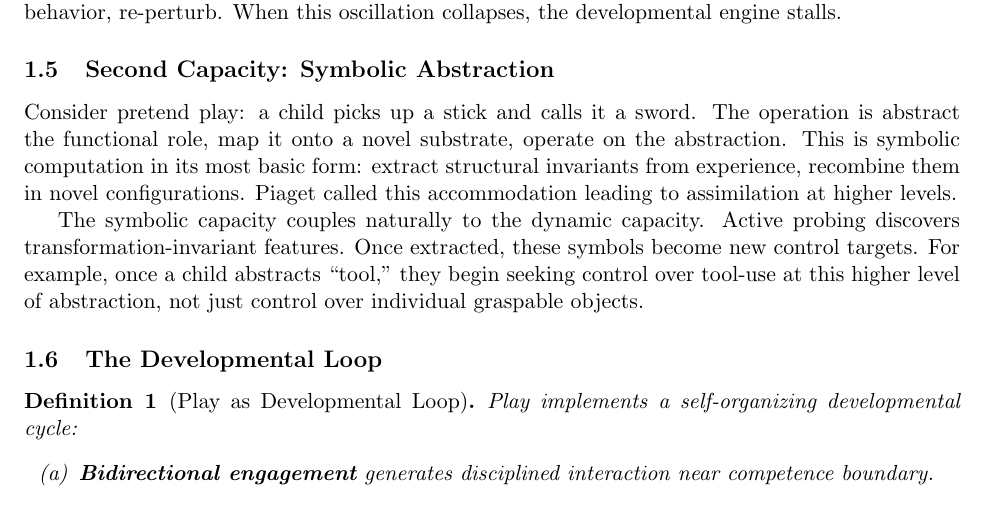
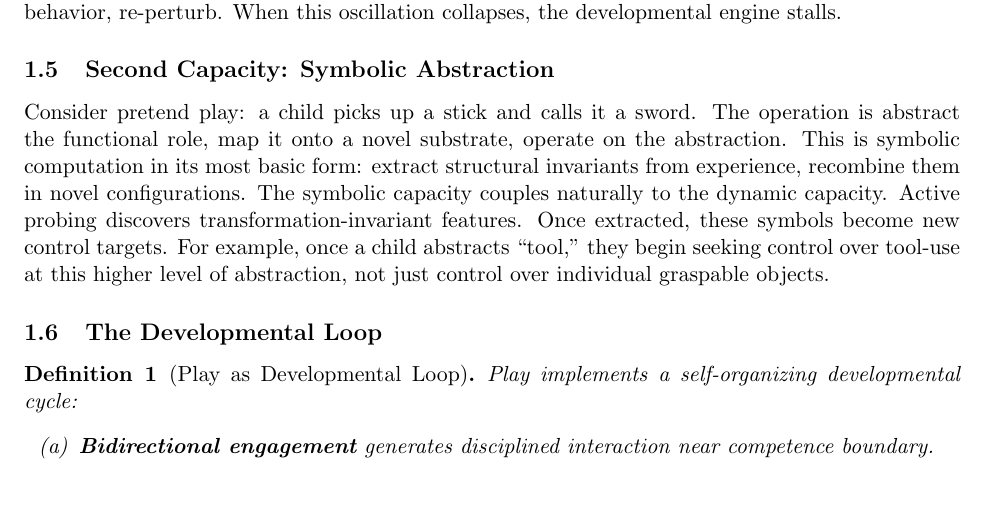
Before and after one commit to earnestkotacarr/Vital_Philosophy_Paper, a LaTeX paper (write/white/Vitality3/Vitality3.tex): part of page 3 of 18, cut so that both start at the same text. Compiled offline with pdfLaTeX.

Commit message:
Remove Piaget accommodation/assimilation sentence
Co-Authored-By: Claude Opus 4.6 <noreply@anthropic.com>

```diff
--- a/write/white/Vitality3/Vitality3.tex
+++ b/write/white/Vitality3/Vitality3.tex
@@ -75,8 +75,7 @@ The oscillatory structure is straightforward: perturb the world, observe the res
 
 \subsection{Second Capacity: Symbolic Abstraction}
 
-Consider pretend play: a child picks up a stick and calls it a sword. The operation is abstract the functional role, map it onto a novel substrate, operate on the abstraction. This is symbolic computation in its most basic form: extract structural invariants from experience, recombine them in novel configurations. Piaget called this accommodation leading to assimilation at higher levels.
-
+Consider pretend play: a child picks up a stick and calls it a sword. The operation is abstract the functional role, map it onto a novel substrate, operate on the abstraction. This is symbolic computation in its most basic form: extract structural invariants from experience, recombine them in novel configurations.
 The symbolic capacity couples naturally to the dynamic capacity. Active probing discovers transformation-invariant features. Once extracted, these symbols become new control targets. For example, once a child abstracts ``tool,'' they begin seeking control over tool-use at this higher level of abstraction, not just control over individual graspable objects.
 
 \subsection{The Developmental Loop}
```
Also changed, not shown: write/white/Vitality3/Vitality3.md (+1 -2 lines).
